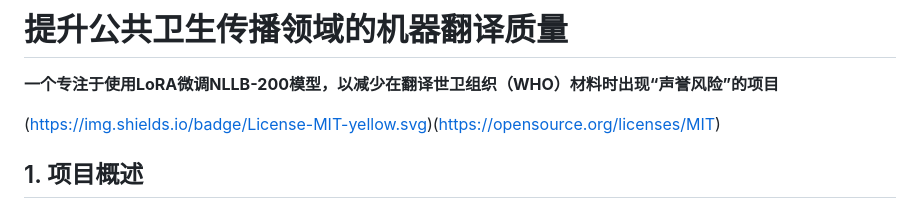
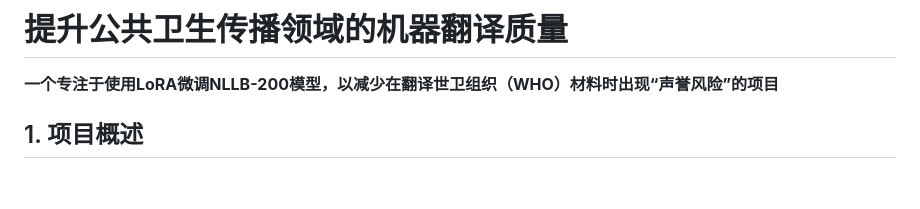
Before and after one commit to ycyue10001/Inter-Culture, a Markdown page: README.md, the part around the change. Rendered like a GitHub page; blank space fills up the shorter version.

```diff
--- a/README.md
+++ b/README.md
@@ -1,8 +1,6 @@
 # 提升公共卫生传播领域的机器翻译质量
 
 **一个专注于使用LoRA微调NLLB-200模型，以减少在翻译世卫组织（WHO）材料时出现“声誉风险”的项目**
-
-([https://img.shields.io/badge/License-MIT-yellow.svg](https://www.google.com/search?q=https://img.shields.io/badge/License-MIT-yellow.svg))([https://opensource.org/licenses/MIT](https://opensource.org/licenses/MIT))
 
 ## 1\. 项目概述
 
```
